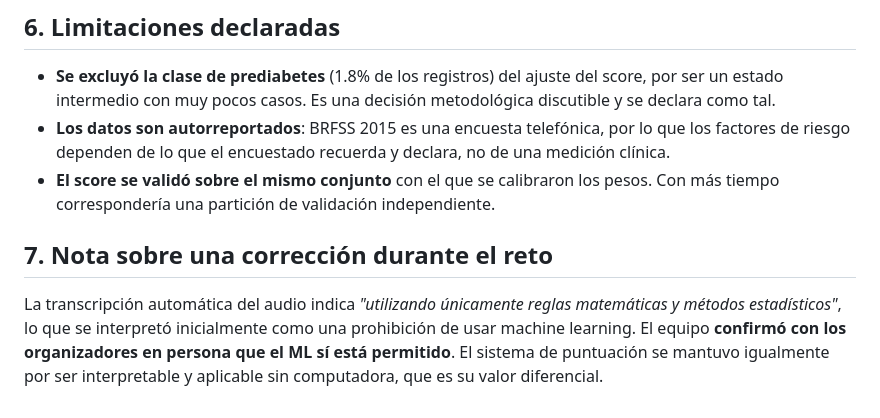
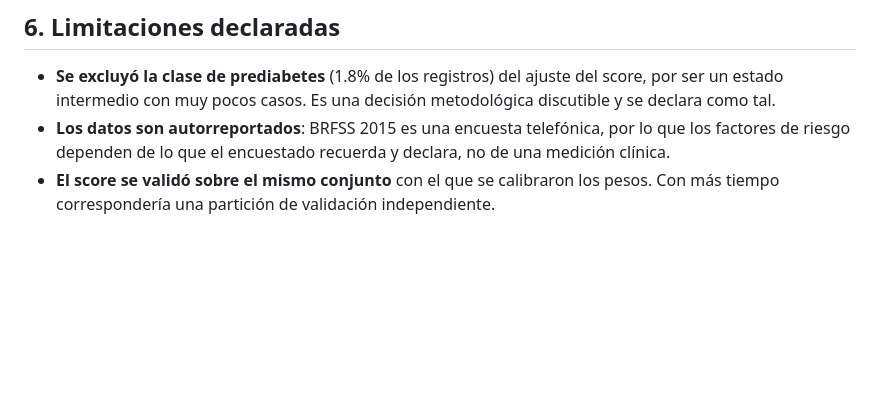
Before and after one commit to Cornelio-Guerra/datathon-meddata, a Markdown page: USO_DE_IA.md, the part around the change. Rendered like a GitHub page; blank space fills up the shorter version.

Commit message:
Elimina la nota sobre la correccion de interpretacion del enunciado

```diff
--- a/USO_DE_IA.md
+++ b/USO_DE_IA.md
@@ -75,12 +75,3 @@ machine learning, y es reproducible corriendo `python src/score_diabetes.py`.
   declara, no de una medición clínica.
 - **El score se validó sobre el mismo conjunto** con el que se calibraron los
   pesos. Con más tiempo correspondería una partición de validación independiente.
-
-## 7. Nota sobre una corrección durante el reto
-
-La transcripción automática del audio indica *"utilizando únicamente reglas
-matemáticas y métodos estadísticos"*, lo que se interpretó inicialmente como una
-prohibición de usar machine learning. El equipo **confirmó con los organizadores
-en persona que el ML sí está permitido**. El sistema de puntuación se mantuvo
-igualmente por ser interpretable y aplicable sin computadora, que es su valor
-diferencial.
```
